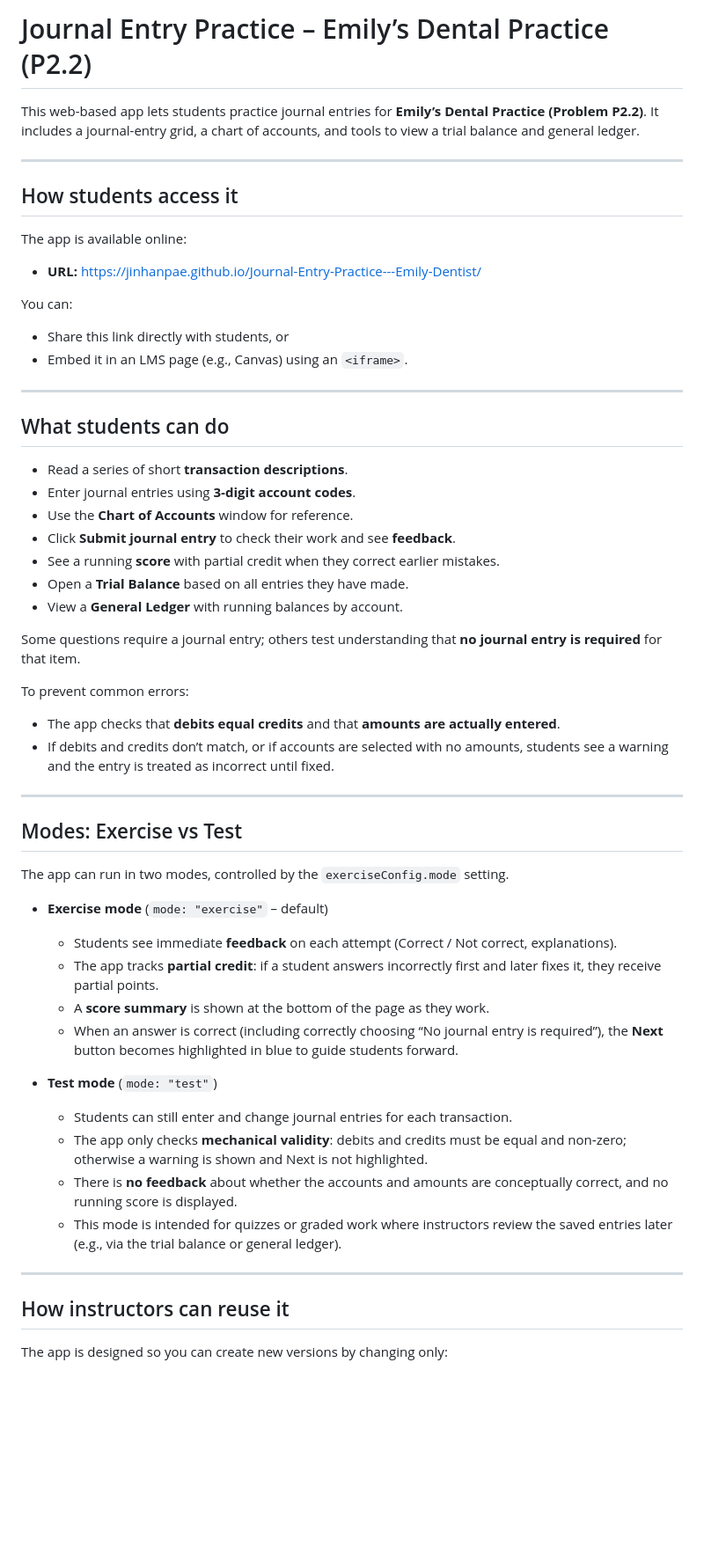
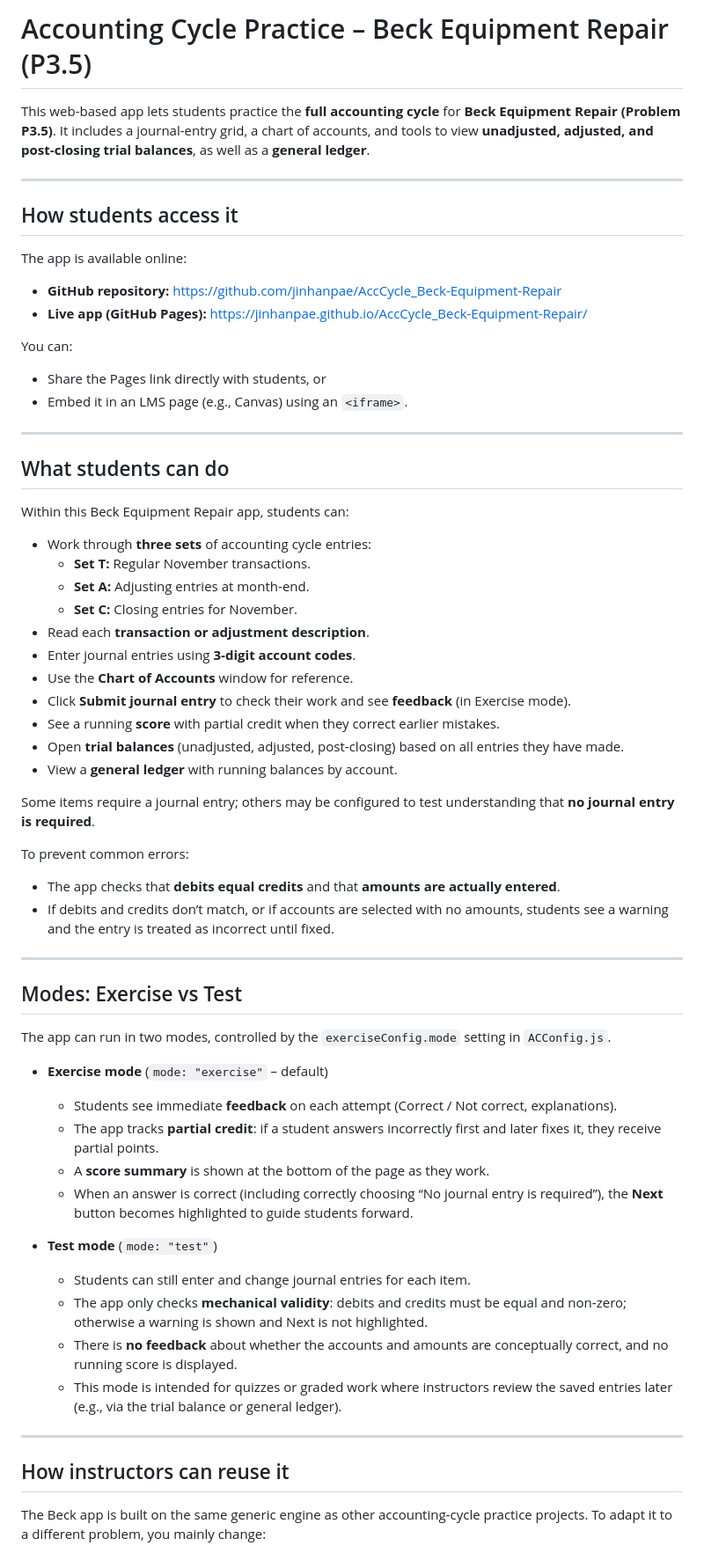
Before and after one commit to jinhanpae/AccCycle_Beck-Equipment-Repair, a Markdown page: README.md, the part around one of its changes. Shown at 88% size. GitHub-like rendering; blank space fills up the shorter version.

```diff
--- a/README.md
+++ b/README.md
@@ -1,6 +1,6 @@
-# Journal Entry Practice – Emily’s Dental Practice (P2.2)
+# Accounting Cycle Practice – Beck Equipment Repair (P3.5)
 
-This web-based app lets students practice journal entries for **Emily’s Dental Practice (Problem P2.2)**. It includes a journal-entry grid, a chart of accounts, and tools to view a trial balance and general ledger.
+This web-based app lets students practice the **full accounting cycle** for **Beck Equipment Repair (Problem P3.5)**. It includes a journal-entry grid, a chart of accounts, and tools to view **unadjusted, adjusted, and post‑closing trial balances**, as well as a **general ledger**.
 
 ---
 
@@ -8,26 +8,33 @@ This web-based app lets students practice journal entries for **Emily’s Dental
 
 The app is available online:
 
-- **URL:** https://jinhanpae.github.io/Journal-Entry-Practice---Emily-Dentist/
+- **GitHub repository:** https://github.com/jinhanpae/AccCycle_Beck-Equipment-Repair
+- **Live app (GitHub Pages):** https://jinhanpae.github.io/AccCycle_Beck-Equipment-Repair/
 
 You can:
 
-- Share this link directly with students, or
+- Share the Pages link directly with students, or
 - Embed it in an LMS page (e.g., Canvas) using an `<iframe>`.
 
 ---
 
 ## What students can do
 
-- Read a series of short **transaction descriptions**.
+Within this Beck Equipment Repair app, students can:
+
+- Work through **three sets** of accounting cycle entries:
+  - **Set T:** Regular November transactions.
+  - **Set A:** Adjusting entries at month‑end.
+  - **Set C:** Closing entries for November.
+- Read each **transaction or adjustment description**.
 - Enter journal entries using **3‑digit account codes**.
 - Use the **Chart of Accounts** window for reference.
-- Click **Submit journal entry** to check their work and see **feedback**.
+- Click **Submit journal entry** to check their work and see **feedback** (in Exercise mode).
 - See a running **score** with partial credit when they correct earlier mistakes.
-- Open a **Trial Balance** based on all entries they have made.
-- View a **General Ledger** with running balances by account.
+- Open **trial balances** (unadjusted, adjusted, post‑closing) based on all entries they have made.
+- View a **general ledger** with running balances by account.
 
-Some questions require a journal entry; others test understanding that **no journal entry is required** for that item.
+Some items require a journal entry; others may be configured to test understanding that **no journal entry is required**.
 
 To prevent common errors:
 
@@ -38,16 +45,16 @@ To prevent common errors:
 
 ## Modes: Exercise vs Test
 
-The app can run in two modes, controlled by the `exerciseConfig.mode` setting.
+The app can run in two modes, controlled by the `exerciseConfig.mode` setting in `ACConfig.js`.
 
 - **Exercise mode** (`mode: "exercise"` – default)
   - Students see immediate **feedback** on each attempt (Correct / Not correct, explanations).
   - The app tracks **partial credit**: if a student answers incorrectly first and later fixes it, they receive partial points.
   - A **score summary** is shown at the bottom of the page as they work.
-  - When an answer is correct (including correctly choosing “No journal entry is required”), the **Next** button becomes highlighted in blue to guide students forward.
+  - When an answer is correct (including correctly choosing “No journal entry is required”), the **Next** button becomes highlighted to guide students forward.
 
 - **Test mode** (`mode: "test"`)
-  - Students can still enter and change journal entries for each transaction.
+  - Students can still enter and change journal entries for each item.
   - The app only checks **mechanical validity**: debits and credits must be equal and non‑zero; otherwise a warning is shown and Next is not highlighted.
   - There is **no feedback** about whether the accounts and amounts are conceptually correct, and no running score is displayed.
   - This mode is intended for quizzes or graded work where instructors review the saved entries later (e.g., via the trial balance or general ledger).
@@ -56,5 +63,5 @@ The app can run in two modes, controlled by the `exerciseConfig.mode` setting.
 
 ## How instructors can reuse it
 
-The app is designed so you can create new versions by changing only:
+The Beck app is built on the same generic engine as other accounting‑cycle practice projects. To adapt it to a different problem, you mainly change:
 
```
Also changed, not shown: other parts of README.md (+21 -7 lines).
